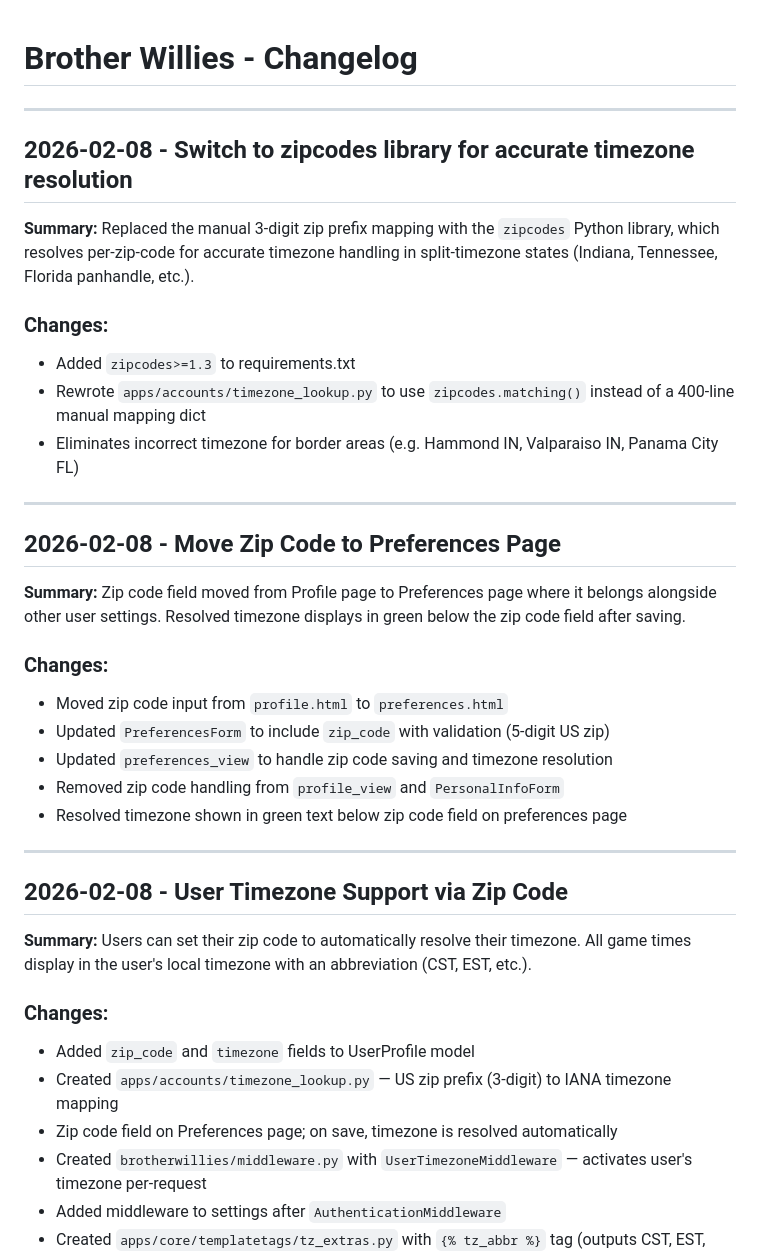
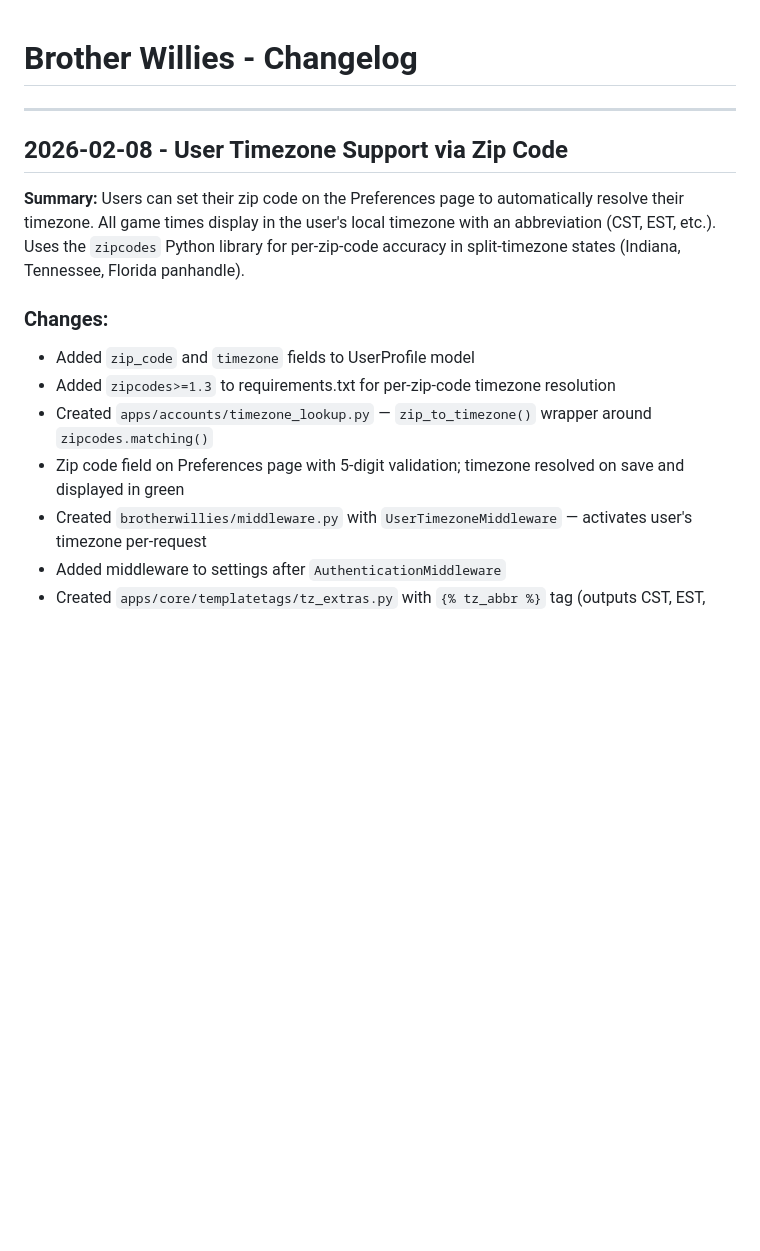
Before and after one commit to djenkins452/brotherwillies, a Markdown page: docs/changelog.md, the part around the change. Drawn GitHub-style; blank space fills up the shorter version.

Commit message:
Update docs: changelog for zip code move, CLAUDE.md with new files and build steps
Co-Authored-By: Claude (claude-opus-4-6) <noreply@anthropic.com>

```diff
--- a/docs/changelog.md
+++ b/docs/changelog.md
@@ -1,39 +1,16 @@
 # Brother Willies - Changelog
-
----
-
-## 2026-02-08 - Switch to zipcodes library for accurate timezone resolution
-
-**Summary:** Replaced the manual 3-digit zip prefix mapping with the `zipcodes` Python library, which resolves per-zip-code for accurate timezone handling in split-timezone states (Indiana, Tennessee, Florida panhandle, etc.).
-
-### Changes:
-- Added `zipcodes>=1.3` to requirements.txt
-- Rewrote `apps/accounts/timezone_lookup.py` to use `zipcodes.matching()` instead of a 400-line manual mapping dict
-- Eliminates incorrect timezone for border areas (e.g. Hammond IN, Valparaiso IN, Panama City FL)
-
----
-
-## 2026-02-08 - Move Zip Code to Preferences Page
-
-**Summary:** Zip code field moved from Profile page to Preferences page where it belongs alongside other user settings. Resolved timezone displays in green below the zip code field after saving.
-
-### Changes:
-- Moved zip code input from `profile.html` to `preferences.html`
-- Updated `PreferencesForm` to include `zip_code` with validation (5-digit US zip)
-- Updated `preferences_view` to handle zip code saving and timezone resolution
-- Removed zip code handling from `profile_view` and `PersonalInfoForm`
-- Resolved timezone shown in green text below zip code field on preferences page
 
 ---
 
 ## 2026-02-08 - User Timezone Support via Zip Code
 
-**Summary:** Users can set their zip code to automatically resolve their timezone. All game times display in the user's local timezone with an abbreviation (CST, EST, etc.).
+**Summary:** Users can set their zip code on the Preferences page to automatically resolve their timezone. All game times display in the user's local timezone with an abbreviation (CST, EST, etc.). Uses the `zipcodes` Python library for per-zip-code accuracy in split-timezone states (Indiana, Tennessee, Florida panhandle).
 
 ### Changes:
 - Added `zip_code` and `timezone` fields to UserProfile model
-- Created `apps/accounts/timezone_lookup.py` — US zip prefix (3-digit) to IANA timezone mapping
-- Zip code field on Preferences page; on save, timezone is resolved automatically
+- Added `zipcodes>=1.3` to requirements.txt for per-zip-code timezone resolution
+- Created `apps/accounts/timezone_lookup.py` — `zip_to_timezone()` wrapper around `zipcodes.matching()`
+- Zip code field on Preferences page with 5-digit validation; timezone resolved on save and displayed in green
 - Created `brotherwillies/middleware.py` with `UserTimezoneMiddleware` — activates user's timezone per-request
 - Added middleware to settings after `AuthenticationMiddleware`
 - Created `apps/core/templatetags/tz_extras.py` with `{% tz_abbr %}` tag (outputs CST, EST, etc.)
```
Also changed, not shown: CLAUDE.md (+2 -1 lines).
